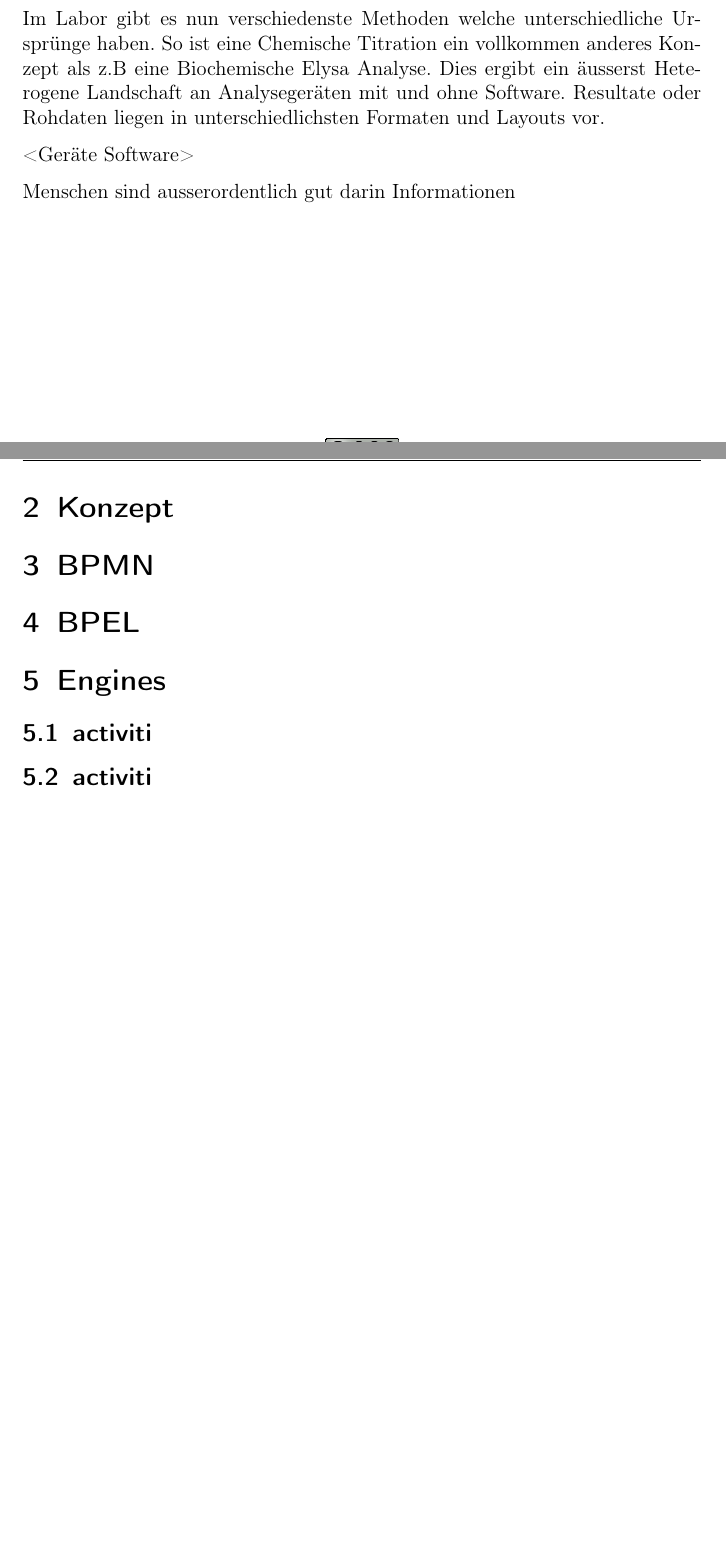
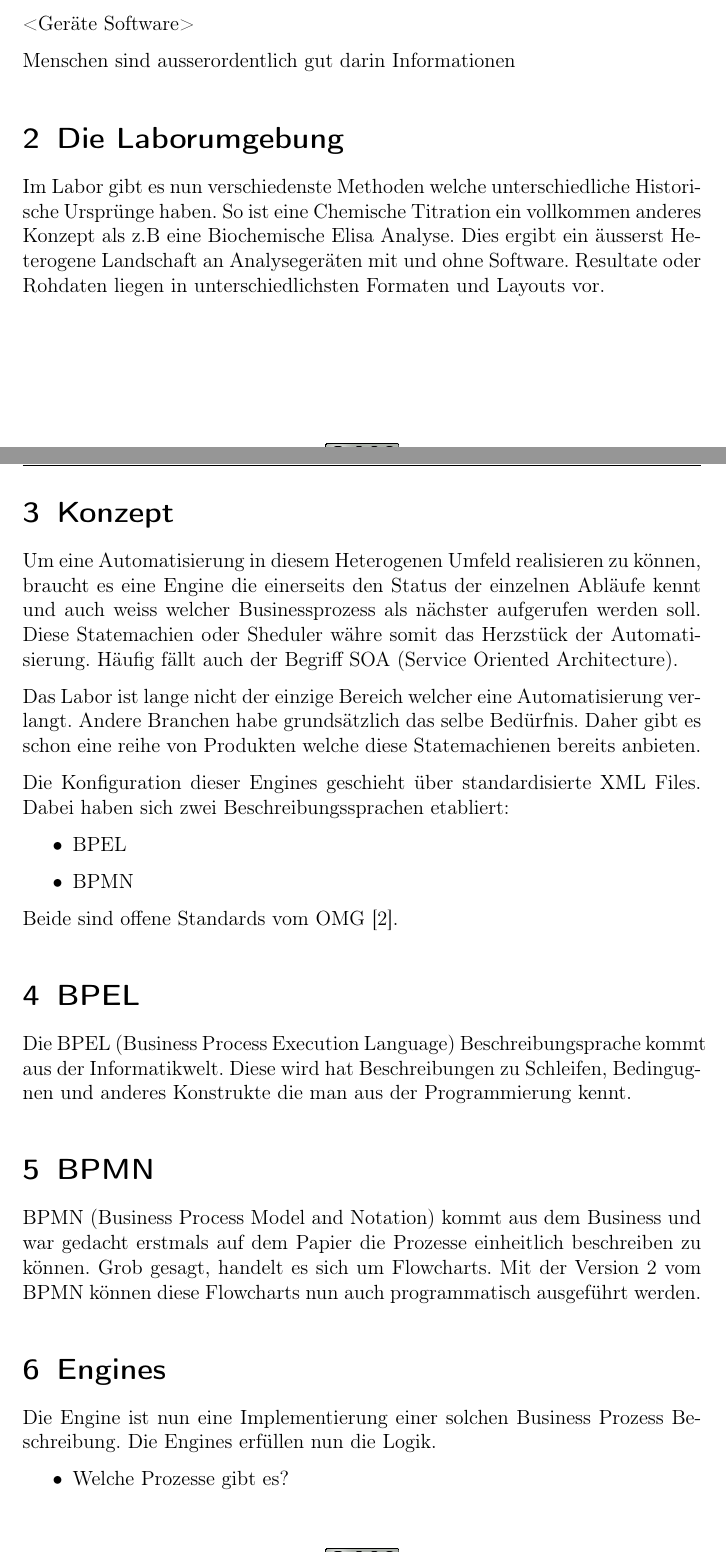
Before and after one commit to erebetez/MAS, a LaTeX document (report/MAS-IT-BusinessFrameworks.tex): two parts of pages 4 and 5 of 5 before the commit and two parts of pages 4 and 5 of 7 after it, joined at a grey line, cut so that both start at the same text, the shorter picture padded with empty space. Compiled offline with pdfLaTeX; an older LaTeX class or package is replaced by its successor.

Commit message:
add some text to report

```diff
--- a/report/MAS-IT-BusinessFrameworks.tex
+++ b/report/MAS-IT-BusinessFrameworks.tex
@@ -117,9 +117,6 @@ welches qualifizierte Gerät darf verwendet werden,
 wie werden die Daten verrechnet und schlussendlich wie werden die Resultate wieder an das nächst höhere System weitergegeben.
 Gleichzeitig solle das System den Laborarbeiter unterstützen und die durchgeführten Schritte sollten in alle nachvollziehbar sein.
 
-Im Labor gibt es nun verschiedenste Methoden welche unterschiedliche Ursprünge haben. So ist eine Chemische Titration ein vollkommen anderes Konzept
-als z.B eine Biochemische Elysa Analyse.
-Dies ergibt ein äusserst Heterogene Landschaft an Analysegeräten mit und ohne Software. Resultate oder Rohdaten liegen in unterschiedlichsten Formaten und Layouts vor.
 
 <Geräte Software>
 
@@ -128,21 +125,52 @@ Dies ergibt ein äusserst Heterogene Landschaft an Analysegeräten mit und ohne
 Menschen sind ausserordentlich gut darin Informationen
 
 
+\section{Die Laborumgebung}
+Im Labor gibt es nun verschiedenste Methoden welche unterschiedliche Historische Ursprünge haben. So ist eine Chemische Titration ein
+vollkommen anderes Konzept als z.B eine Biochemische Elisa Analyse.
+Dies ergibt ein äusserst Heterogene Landschaft an Analysegeräten mit und ohne Software. Resultate oder Rohdaten liegen in unterschiedlichsten Formaten und Layouts vor.
 
 
 
 
 
 \section{Konzept}
+Um eine Automatisierung in diesem Heterogenen Umfeld realisieren zu können, braucht es eine Engine die einerseits den Status der einzelnen
+Abläufe kennt und auch weiss welcher Businessprozess als nächster aufgerufen werden soll. Diese Statemachien oder Sheduler währe somit das
+Herzstück der Automatisierung. Häufig fällt auch der Begriff SOA (Service Oriented Architecture).
+
+Das Labor ist lange nicht der einzige Bereich welcher eine Automatisierung verlangt. Andere Branchen habe grundsätzlich das selbe
+Bedürfnis. Daher gibt es schon eine reihe von Produkten welche diese Statemachienen bereits anbieten.
+
+Die Konfiguration dieser Engines geschieht über standardisierte XML Files. Dabei haben sich zwei Beschreibungssprachen etabliert:
+\begin{itemize}
+ \item BPEL
+ \item BPMN
+\end{itemize}
+
+Beide sind offene Standards vom OMG \cite{omg}.
+
+
+
+\section{BPEL}
+Die BPEL (Business Process Execution Language) Beschreibungsprache kommt aus der Informatikwelt. Diese wird hat Beschreibungen zu
+Schleifen, Bedingugnen und anderes Konstrukte die man aus der Programmierung kennt.
 
 
 \section{BPMN}
+BPMN (Business Process Model and Notation) kommt aus dem Business und war gedacht erstmals auf dem Papier die Prozesse einheitlich
+beschreiben zu können. Grob gesagt, handelt es sich um Flowcharts.
+Mit der Version 2 vom BPMN können diese Flowcharts nun auch programmatisch ausgeführt werden.
 
-
-\section{BPEL}
 
 
 
 \section{Engines}
+Die Engine ist nun eine Implementierung einer solchen Business Prozess Beschreibung. Die Engines erfüllen nun die Logik.
+\begin{itemize}
+  \item Welche Prozesse gibt es?
+  \item Welche sind aktiv und in welchem zustand?
+  \item Der Prozess wird korrekt weiter geführt, auch wenn der Server Abstürzen würde.
+  \item Was passiert mit einer neuen Version eines Prozessen und so weiter.
+\end{itemize}
 
-\subsection{activiti}
```
Also changed, not shown: report/MAS-IT-BusinessFrameworks.tex (57 more changed lines).
